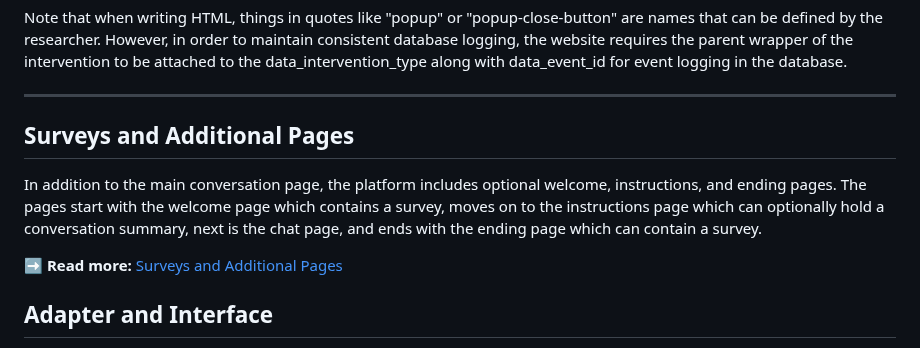
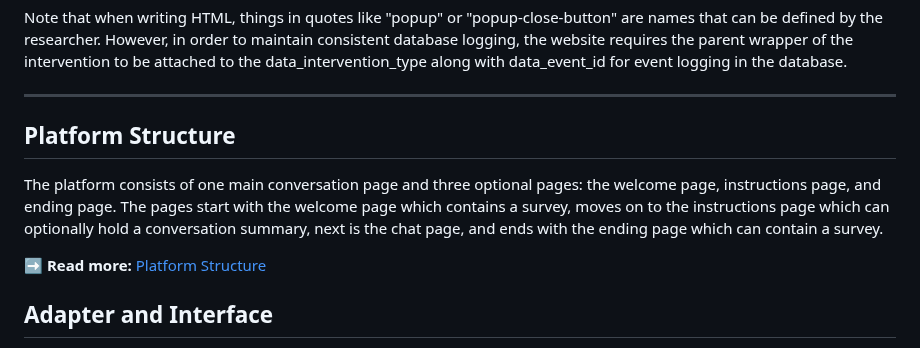
Before and after one commit to HMC-AWeSoMe-Lab/AWeSoMe-Platform, a Markdown page: README/readmetest.md, the part around the change. Drawn GitHub-style.

```diff
--- a/README/readmetest.md
+++ b/README/readmetest.md
@@ -44,11 +44,11 @@ Note that when writing HTML, things in quotes like "popup" or "popup-close-butto
 
 ---
 <a id="platform-structure"></a>
-## Surveys and Additional Pages
+## Platform Structure
 
-In addition to the main conversation page, the platform includes optional welcome, instructions, and ending pages. The pages start with the welcome page which contains a survey, moves on to the instructions page which can optionally hold a conversation summary, next is the chat page, and ends with the ending page which can contain a survey.
+The platform consists of one main conversation page and three optional pages: the welcome page, instructions page, and ending page. The pages start with the welcome page which contains a survey, moves on to the instructions page which can optionally hold a conversation summary, next is the chat page, and ends with the ending page which can contain a survey.
 
-➡️ **Read more:** [Surveys and Additional Pages](surveys-and-additional-pages.md)
+➡️ **Read more:** [Platform Structure](platform-structure.md)
 
 <a id="adapter-and-interface"></a>
 
```
